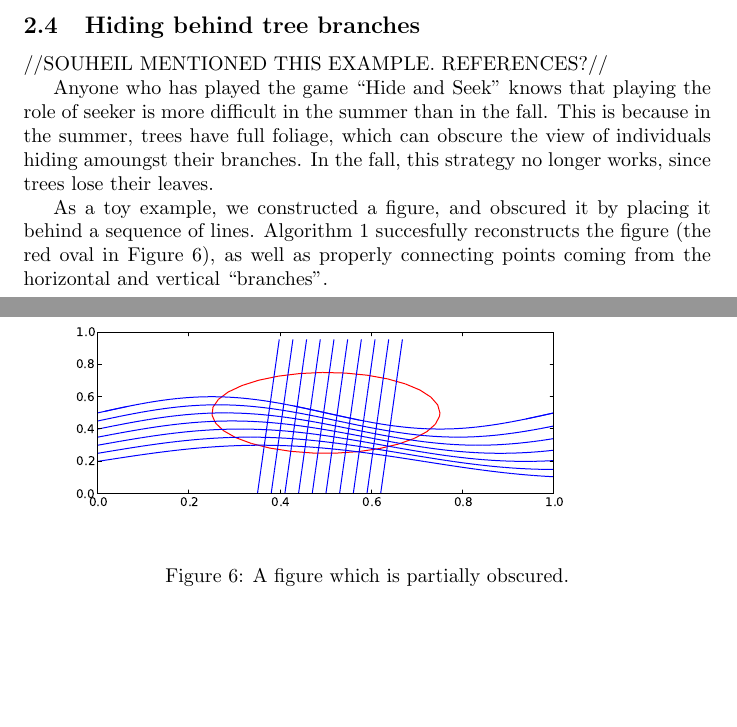
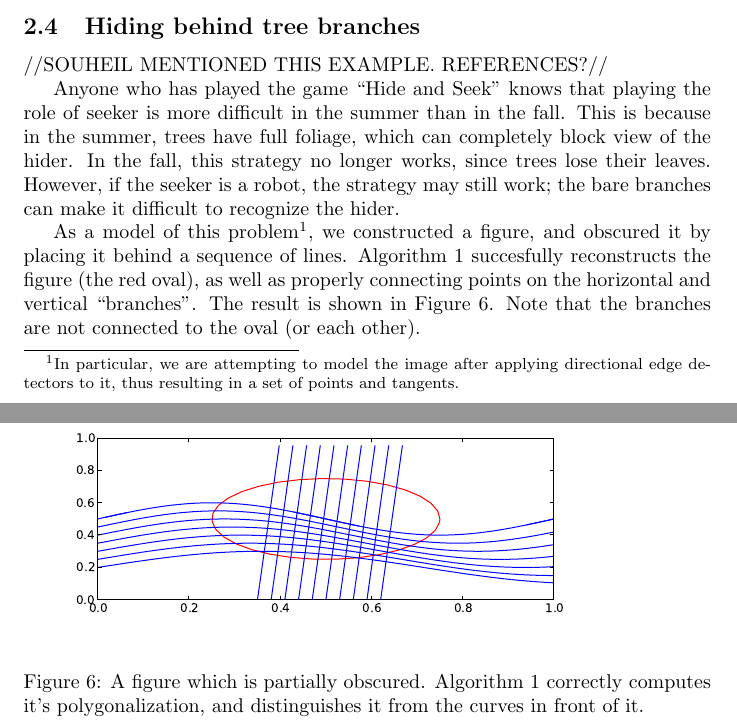
Before and after one commit to stucchio/connect-the-surfels-paper, a LaTeX paper (ctd.tex): two parts of pages 7 and 8 of 13, joined at a grey line, cut so that both start at the same text, the shorter picture padded with empty space. Compiled offline with pdfLaTeX; a missing bibliography style is replaced by a similar one.

Commit message:
Updates to the section on obscured figures.
darcs-hash:20080713221553-be1bf-50e7c78e4d0f17835333c50d62cb97fc3539873e.gz

```diff
--- a/ctd.tex
+++ b/ctd.tex
@@ -404,9 +404,9 @@ Thus, we have shown that the graph $\Gamma$, as computed by Algorithm \ref{algo:
 
 //SOUHEIL MENTIONED THIS EXAMPLE. REFERENCES?//
 
-Anyone who has played the game ``Hide and Seek'' knows that playing the role of seeker is more difficult in the summer than in the fall. This is because in the summer, trees have full foliage, which can obscure the view of individuals hiding amoungst their branches. In the fall, this strategy no longer works, since trees lose their leaves.
+Anyone who has played the game ``Hide and Seek'' knows that playing the role of seeker is more difficult in the summer than in the fall. This is because in the summer, trees have full foliage, which can completely block view of the hider. In the fall, this strategy no longer works, since trees lose their leaves. However, if the seeker is a robot, the strategy may still work; the bare branches can make it difficult to recognize the hider.
 
-As a toy example, we constructed a figure, and obscured it by placing it behind a sequence of lines. Algorithm \ref{algo:polygonalization} succesfully reconstructs the figure (the red oval in Figure \ref{fig:obscuredExample}), as well as properly connecting points coming from the horizontal and vertical ``branches''.
+As a model of this problem\footnote{In particular, we are attempting to model the image after applying directional edge detectors to it, thus resulting in a set of points and tangents.}, we constructed a figure, and obscured it by placing it behind a sequence of lines. Algorithm \ref{algo:polygonalization} succesfully reconstructs the figure (the red oval), as well as properly connecting points on the horizontal and vertical ``branches''. The result is shown in Figure \ref{fig:obscuredExample}. Note that the branches are not connected to the oval (or each other).
 
 \begin{figure}
 \setlength{\unitlength}{0.240900pt}
@@ -414,7 +414,7 @@ As a toy example, we constructed a figure, and obscured it by placing it behind
 \sbox{\plotpoint}{\rule[-0.200pt]{0.400pt}{0.400pt}}%
 \includegraphics[scale=0.5]{obscured_figure.eps}
 
-\caption{A figure which is partially obscured.}
+\caption{A figure which is partially obscured. Algorithm \ref{algo:polygonalization} correctly computes it's polygonalization, and distinguishes it from the curves in front of it.}
 \label{fig:obscuredExample}
 \end{figure}
 
```
